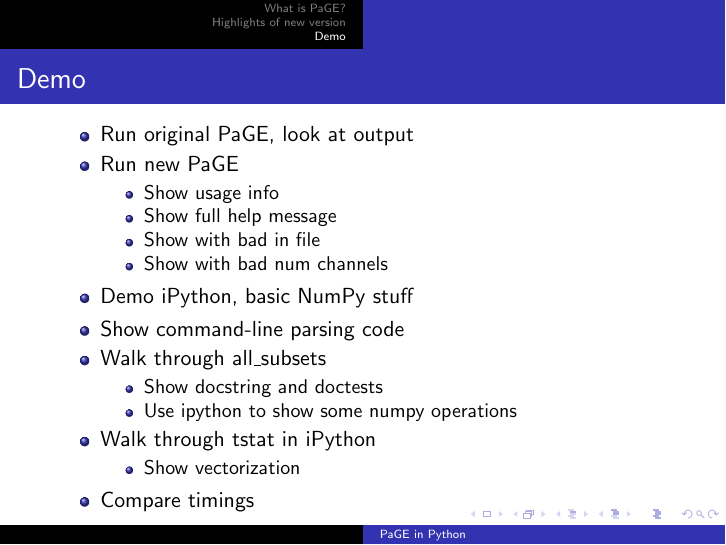
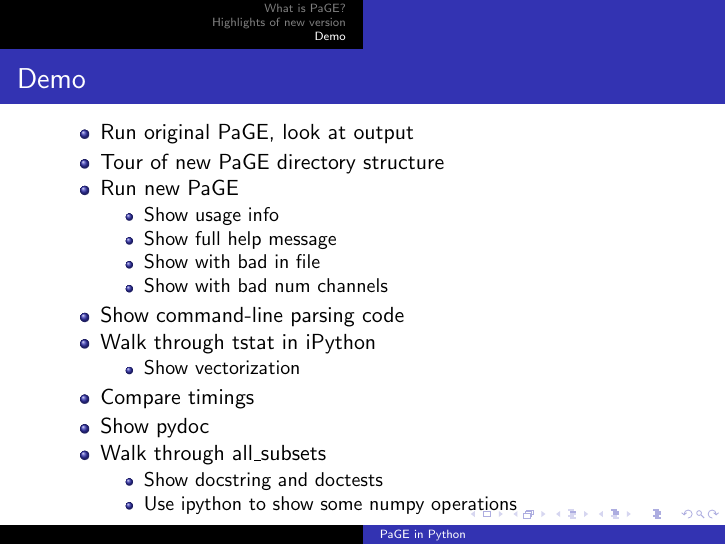
Before and after one commit to itmat/pade, LaTeX slides (python/docs/2012-10-19-impl-pres/pres.tex): page 13 of 13. Compiled offline with pdfLaTeX.

Commit message:
Wrapping up slides

```diff
--- a/python/docs/2012-10-19-impl-pres/pres.tex
+++ b/python/docs/2012-10-19-impl-pres/pres.tex
@@ -119,10 +119,11 @@
   \end{centering}
 \end{frame}
 
-
 \begin{frame}{Demo}
   \begin{itemize}
   \item Run original PaGE, look at output
+  \item Tour of new PaGE directory structure
+
   \item Run new PaGE
     \begin{itemize}
     \item Show usage info
@@ -130,18 +131,23 @@
     \item Show with bad in file
     \item Show with bad num channels
     \end{itemize}
-  \item Demo iPython, basic NumPy stuff
+
   \item Show command-line parsing code
+
+  \item Walk through tstat in iPython
+    \begin{itemize}
+    \item Show vectorization
+    \end{itemize}
+
+  \item Compare timings
+
+  \item Show pydoc
+
   \item Walk through all\_subsets
     \begin{itemize}
     \item Show docstring and doctests
     \item Use ipython to show some numpy operations
     \end{itemize}
-  \item Walk through tstat in iPython
-    \begin{itemize}
-    \item Show vectorization
-    \end{itemize}
-  \item Compare timings
   \end{itemize}
 \end{frame}
 
```
Also changed, not shown: python/docs/2012-10-19-impl-pres/Makefile, 1 other file.
